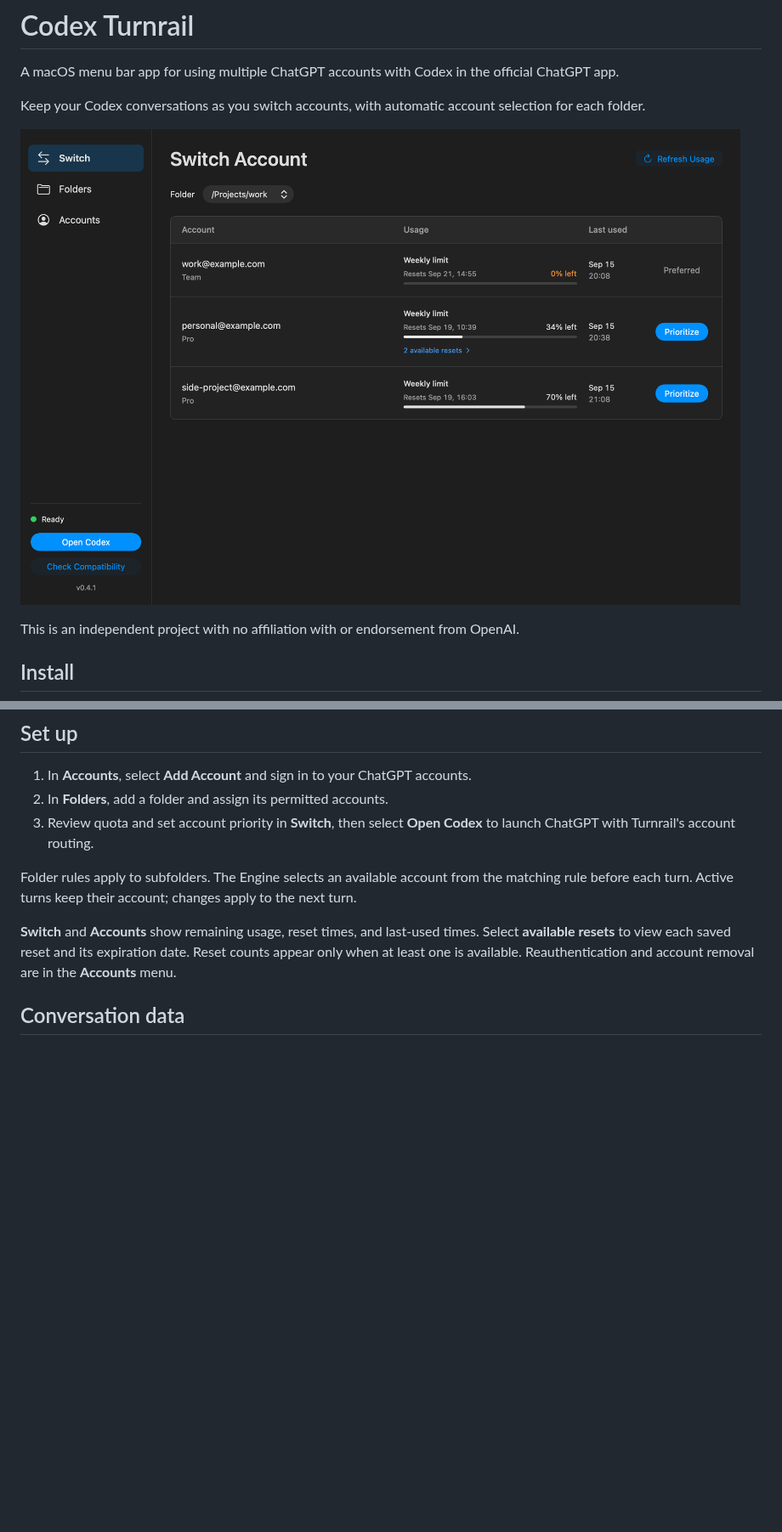
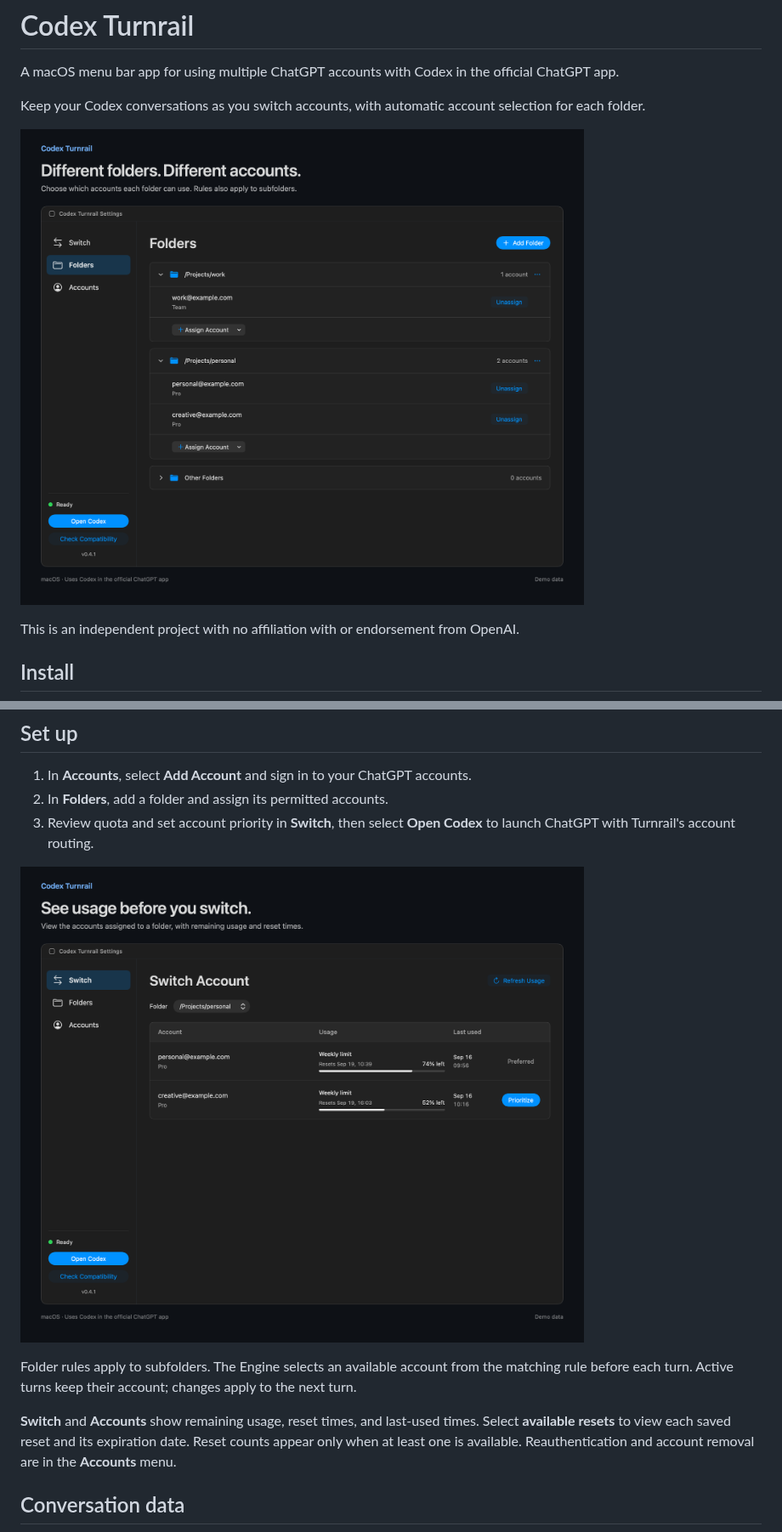
Before and after one commit to kosukesaigusa/codex-turnrail, a Markdown page: README.md, 2 parts joined by grey strips. Shown at 85% size. Drawn GitHub-style; pictures changed too: docs/images/01-folder-rules.png (added), docs/images/02-usage-and-priority.png (added); blank space fills up the shorter version.

Commit message:
docs: illustrate folder routing and account priority in README (#21)

```diff
--- a/README.md
+++ b/README.md
@@ -4,7 +4,7 @@ A macOS menu bar app for using multiple ChatGPT accounts with Codex in the offic
 
 Keep your Codex conversations as you switch accounts, with automatic account selection for each folder.
 
-![Codex Turnrail's Switch screen showing demo accounts, weekly usage, available resets, and last-used times](docs/images/switch.png)
+![Different folders. Different accounts. Codex Turnrail's Folders screen showing separate account assignments for work and personal projects using demo data](docs/images/01-folder-rules.png)
 
 This is an independent project with no affiliation with or endorsement from OpenAI.
 
@@ -27,6 +27,8 @@ Only the app ZIP is needed. No Terminal commands are required.
 1. In **Accounts**, select **Add Account** and sign in to your ChatGPT accounts.
 2. In **Folders**, add a folder and assign its permitted accounts.
 3. Review quota and set account priority in **Switch**, then select **Open Codex** to launch ChatGPT with Turnrail's account routing.
+
+![See usage before you switch. Codex Turnrail's Switch screen showing the personal folder's assigned accounts, remaining usage, reset times, and account priority using demo data](docs/images/02-usage-and-priority.png)
 
 Folder rules apply to subfolders. The Engine selects an available account from the matching rule before each turn. Active turns keep their account; changes apply to the next turn.
 
```
